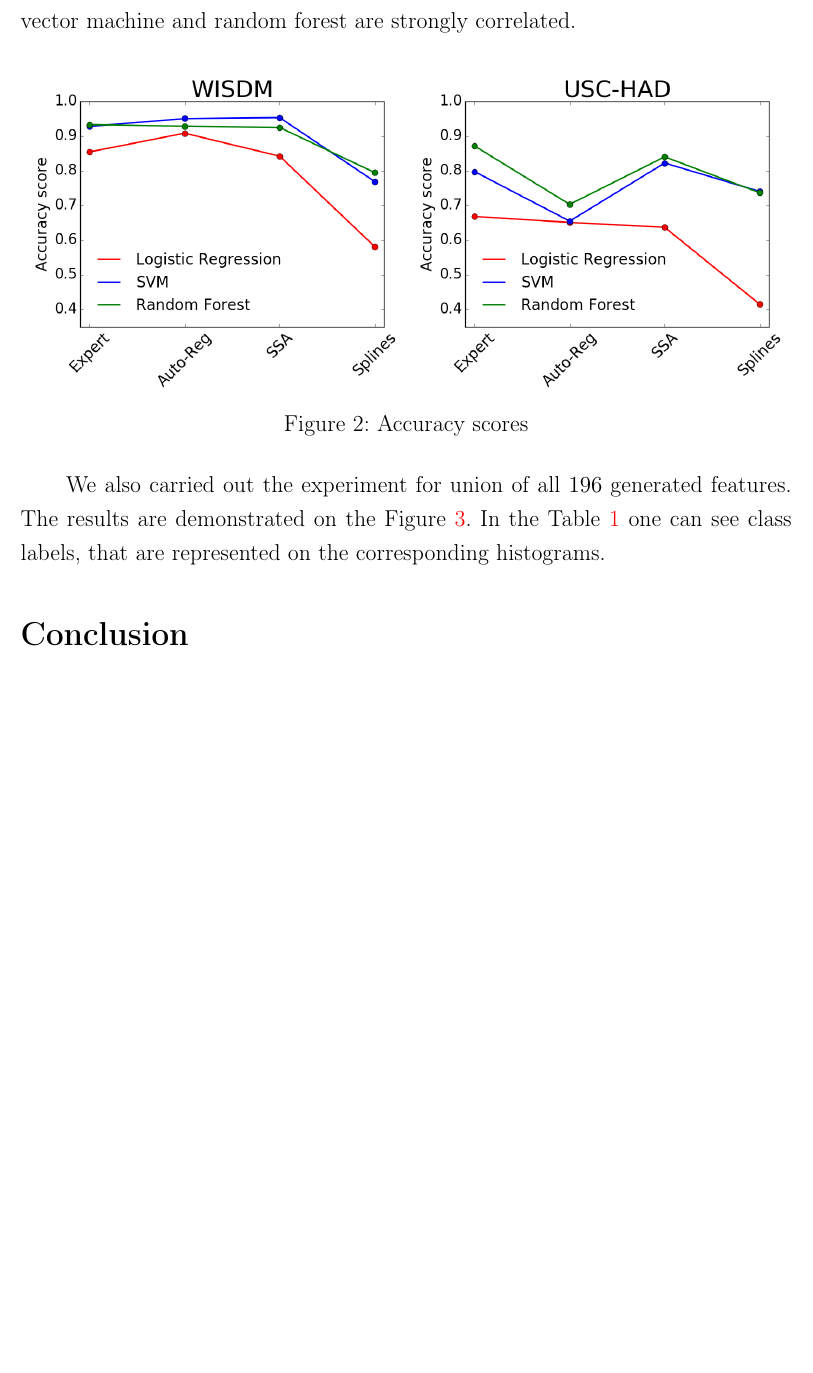
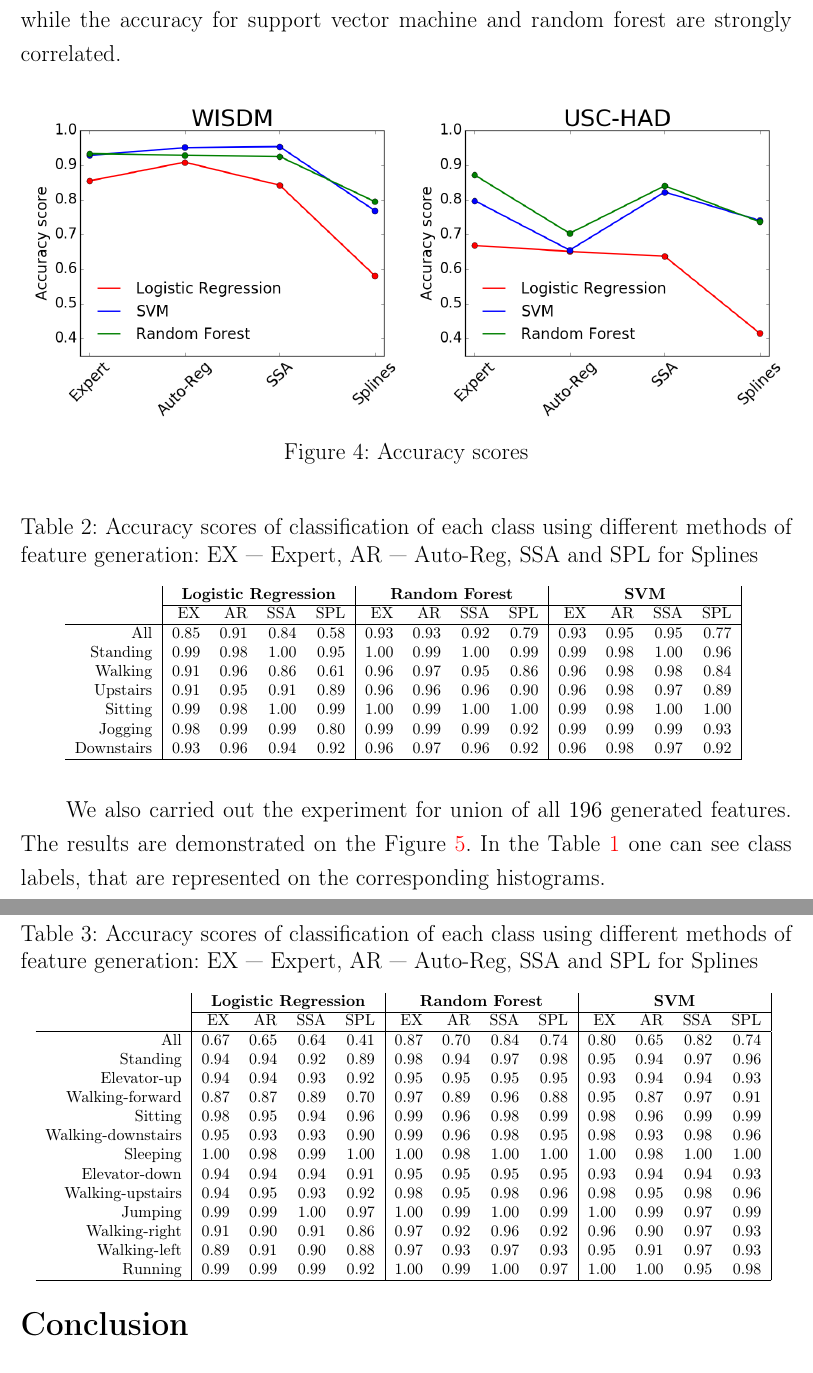
Before and after one commit to Ilyas979/2017-Isachenko-MetaModels, a LaTeX document (doc/MachineLearning2017ProjectReport.tex): part of page 10 of 12 before the commit and two parts of pages 11 and 12 of 14 after it, the two joined at a grey line, cut so that both start at the same text, the shorter picture padded with empty space. Compiled offline with pdfLaTeX; the source files are stored in an older character set and shown here as Unicode.

Commit message:
results are added

```diff
--- a/doc/MachineLearning2017ProjectReport.tex
+++ b/doc/MachineLearning2017ProjectReport.tex
@@ -432,7 +450,9 @@ The number of features for each method are
 	\item splines: 33.
 \end{itemize}
 
-The results of the experiments for the both datasets is presented in Figure~\ref{fig::accuracy_results}. For WISDM dataset the worst result is obtained by splines parameters. The results for expert functions, autoregressive model and SSA is roughly identical. For USC-HAD dataset the results is highly depend on the classification model. For both datasets logistic regression shows the worst quality, while the accuracy for support vector machine and random forest are strongly correlated.
+The results of the experiments for the both datasets is presented in Figure~\ref{fig::accuracy_results}. All results with classification accuracy scores of each class are represented in Table~\ref{tbl::wisdm_methods_results} for WISDM dataset and in Table~\ref{tbl::uschad_methods_results} for USCHAD.
+
+According to the Figure~\ref{fig::accuracy_results} for WISDM dataset the worst result is obtained by splines parameters. The results for expert functions, autoregressive model and SSA is roughly identical. For USC-HAD dataset the results is highly depend on the classification model. For both datasets logistic regression shows the worst quality, while the accuracy for support vector machine and random forest are strongly correlated.
 
 \begin{figure}[h]
 	\centering
@@ -443,6 +463,50 @@ The results of the experiments for the both datasets is presented in Figure~\ref
 	\caption{Accuracy scores}
 	\label{fig::accuracy_results}
 \end{figure}
+
+
+\begin{table}[h]
+	\centering
+	\caption{Accuracy scores of classification of each class using different methods of feature generation: EX~--- Expert, AR~--- Auto-Reg, SSA and  SPL for Splines}
+	\footnotesize
+	\begin{tabular}{r|rrrr|rrrr|rrrr|}
+		& \multicolumn{4}{c|}{\textbf{Logistic Regression}} & \multicolumn{4}{c|}{\textbf{Random Forest}} & \multicolumn{4}{c|}{\textbf{SVM}}          \\ \cline{2-13}
+		& EX   & AR   & SSA   & SPL  & EX  & AR & SSA & SPL & EX & AR & SSA & SPL \\ \hline
+		All& 0.85 & 0.91 & 0.84 & 0.58 & 0.93 & 0.93 & 0.92 & 0.79 & 0.93 & 0.95 & 0.95 & 0.77 \\
+		Standing& 0.99 & 0.98 & 1.00 & 0.95 & 1.00 & 0.99 & 1.00 & 0.99 & 0.99 & 0.98 & 1.00 & 0.96 \\
+		Walking& 0.91 & 0.96 & 0.86 & 0.61 & 0.96 & 0.97 & 0.95 & 0.86 & 0.96 & 0.98 & 0.98 & 0.84 \\
+		Upstairs& 0.91 & 0.95 & 0.91 & 0.89 & 0.96 & 0.96 & 0.96 & 0.90 & 0.96 & 0.98 & 0.97 & 0.89 \\
+		Sitting& 0.99 & 0.98 & 1.00 & 0.99 & 1.00 & 0.99 & 1.00 & 1.00 & 0.99 & 0.98 & 1.00 & 1.00 \\
+		Jogging& 0.98 & 0.99 & 0.99 & 0.80 & 0.99 & 0.99 & 0.99 & 0.92 & 0.99 & 0.99 & 0.99 & 0.93 \\
+		Downstairs& 0.93 & 0.96 & 0.94 & 0.92 & 0.96 & 0.97 & 0.96 & 0.92 & 0.96 & 0.98 & 0.97 & 0.92 \\ \hline
+	\end{tabular}
+	\label{tbl::wisdm_methods_results}
+\end{table}
+
+\begin{table}[h]
+	\centering
+	\footnotesize
+	\caption{Accuracy scores of classification of each class using different methods of feature generation: EX~--- Expert, AR~--- Auto-Reg, SSA and  SPL for Splines}
+	\label{my-label}
+	\begin{tabular}{r|rrrr|rrrr|rrrr|}
+		& \multicolumn{4}{c|}{\textbf{Logistic Regression}} & \multicolumn{4}{c|}{\textbf{Random Forest}} & \multicolumn{4}{c|}{\textbf{SVM}}          \\ \cline{2-13}
+		& EX   & AR   & SSA   & SPL  & EX  & AR & SSA & SPL & EX & AR & SSA & SPL \\ \hline
+		All& 0.67 & 0.65 & 0.64 & 0.41 & 0.87 & 0.70 & 0.84 & 0.74 & 0.80 & 0.65 & 0.82 & 0.74 \\
+		Standing& 0.94 & 0.94 & 0.92 & 0.89 & 0.98 & 0.94 & 0.97 & 0.98 & 0.95 & 0.94 & 0.97 & 0.96 \\
+		Elevator-up& 0.94 & 0.94 & 0.93 & 0.92 & 0.95 & 0.95 & 0.95 & 0.95 & 0.93 & 0.94 & 0.94 & 0.93 \\
+		Walking-forward& 0.87 & 0.87 & 0.89 & 0.70 & 0.97 & 0.89 & 0.96 & 0.88 & 0.95 & 0.87 & 0.97 & 0.91 \\
+		Sitting& 0.98 & 0.95 & 0.94 & 0.96 & 0.99 & 0.96 & 0.98 & 0.99 & 0.98 & 0.96 & 0.99 & 0.99 \\
+		Walking-downstairs& 0.95 & 0.93 & 0.93 & 0.90 & 0.99 & 0.96 & 0.98 & 0.95 & 0.98 & 0.93 & 0.98 & 0.96 \\
+		Sleeping& 1.00 & 0.98 & 0.99 & 1.00 & 1.00 & 0.98 & 1.00 & 1.00 & 1.00 & 0.98 & 1.00 & 1.00 \\
+		Elevator-down& 0.94 & 0.94 & 0.94 & 0.91 & 0.95 & 0.95 & 0.95 & 0.95 & 0.93 & 0.94 & 0.94 & 0.93 \\
+		Walking-upstairs& 0.94 & 0.95 & 0.93 & 0.92 & 0.98 & 0.95 & 0.98 & 0.96 & 0.98 & 0.95 & 0.98 & 0.96 \\
+		Jumping& 0.99 & 0.99 & 1.00 & 0.97 & 1.00 & 0.99 & 1.00 & 0.99 & 1.00 & 0.99 & 0.97 & 0.99 \\
+		Walking-right& 0.91 & 0.90 & 0.91 & 0.86 & 0.97 & 0.92 & 0.96 & 0.92 & 0.96 & 0.90 & 0.97 & 0.93 \\
+		Walking-left& 0.89 & 0.91 & 0.90 & 0.88 & 0.97 & 0.93 & 0.97 & 0.93 & 0.95 & 0.91 & 0.97 & 0.93 \\
+		Running& 0.99 & 0.99 & 0.99 & 0.92 & 1.00 & 0.99 & 1.00 & 0.97 & 1.00 & 1.00 & 0.95 & 0.98\\ \hline
+	\end{tabular}
+	\label{tbl::uschad_methods_results}
+\end{table}
 
 We also carried out the experiment for union of all $196$ generated features. The results are demonstrated on the Figure~\ref{fig::feature_union_results}. In the Table~\ref{tbl::activities_distributions} one can see class labels, that are represented on the corresponding histograms.
 
```
Also changed, not shown: doc/MachineLearning2017ProjectReport.pdf, doc/MachineLearning2017ProjectReport.tex (20 more changed lines).
